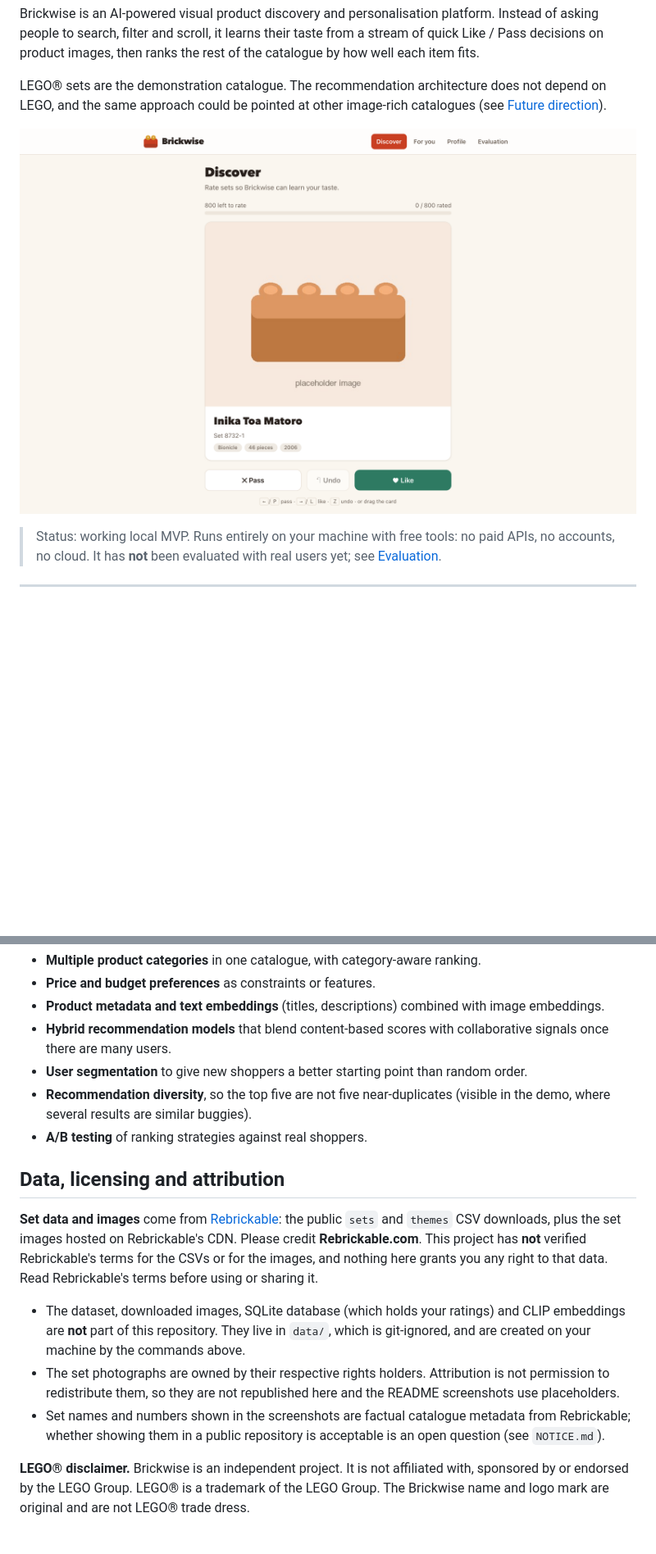
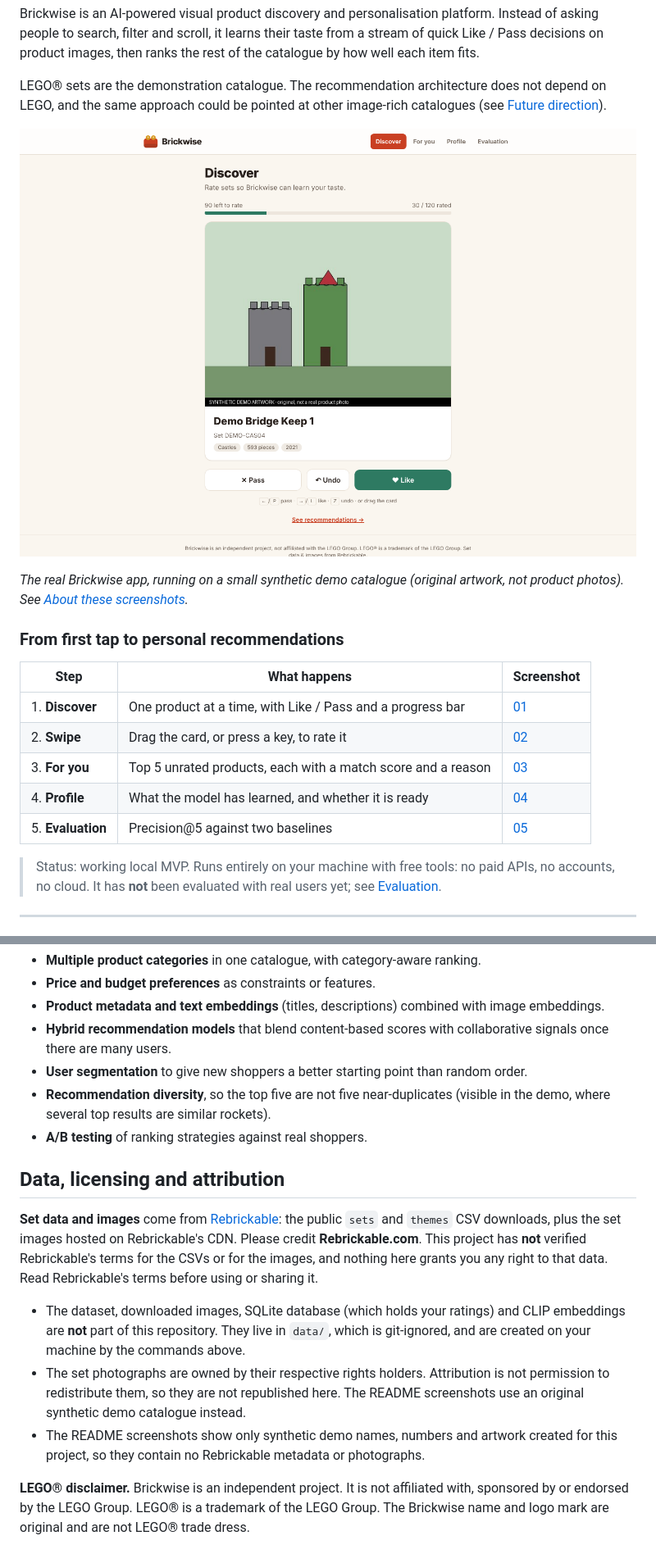
Before and after one commit to chamodiHsenevirathna/brickwise, a Markdown page: README.md, 2 parts joined by grey strips. Shown at 82% size. GitHub-like rendering; pictures changed too: docs/assets/01-discover.png; blank space fills up the shorter version.

```diff
--- a/README.md
+++ b/README.md
@@ -11,6 +11,18 @@ Brickwise is an AI-powered visual product discovery and personalisation platform
 LEGO® sets are the demonstration catalogue. The recommendation architecture does not depend on LEGO, and the same approach could be pointed at other image-rich catalogues (see [Future direction](#future-direction)).
 
 ![Brickwise discovery page](docs/assets/01-discover.png)
+
+*The real Brickwise app, running on a small synthetic demo catalogue (original artwork, not product photos). See [About these screenshots](#about-these-screenshots).*
+
+### From first tap to personal recommendations
+
+| Step | What happens | Screenshot |
+|---|---|---|
+| 1. **Discover** | One product at a time, with Like / Pass and a progress bar | [01](docs/assets/01-discover.png) |
+| 2. **Swipe** | Drag the card, or press a key, to rate it | [02](docs/assets/02-discover-swipe.png) |
+| 3. **For you** | Top 5 unrated products, each with a match score and a reason | [03](docs/assets/03-recommendations.png) |
+| 4. **Profile** | What the model has learned, and whether it is ready | [04](docs/assets/04-profile.png) |
+| 5. **Evaluation** | Precision@5 against two baselines | [05](docs/assets/05-evaluation.png) |
 
 > Status: working local MVP. Runs entirely on your machine with free tools: no paid APIs, no accounts, no cloud. It has **not** been evaluated with real users yet; see [Evaluation](#evaluation-and-experimentation).
 
@@ -291,7 +317,7 @@ Possible extensions:
 - **Product metadata and text embeddings** (titles, descriptions) combined with image embeddings.
 - **Hybrid recommendation models** that blend content-based scores with collaborative signals once there are many users.
 - **User segmentation** to give new shoppers a better starting point than random order.
-- **Recommendation diversity**, so the top five are not five near-duplicates (visible in the demo, where several results are similar buggies).
+- **Recommendation diversity**, so the top five are not five near-duplicates (visible in the demo, where several top results are similar rockets).
 - **A/B testing** of ranking strategies against real shoppers.
 
 ## Data, licensing and attribution
@@ -299,8 +325,8 @@ Possible extensions:
 **Set data and images** come from [Rebrickable](https://rebrickable.com): the public `sets` and `themes` CSV downloads, plus the set images hosted on Rebrickable's CDN. Please credit **Rebrickable.com**. This project has **not** verified Rebrickable's terms for the CSVs or for the images, and nothing here grants you any right to that data. Read Rebrickable's terms before using or sharing it.
 
 - The dataset, downloaded images, SQLite database (which holds your ratings) and CLIP embeddings are **not** part of this repository. They live in `data/`, which is git-ignored, and are created on your machine by the commands above.
-- The set photographs are owned by their respective rights holders. Attribution is not permission to redistribute them, so they are not republished here and the README screenshots use placeholders.
-- Set names and numbers shown in the screenshots are factual catalogue metadata from Rebrickable; whether showing them in a public repository is acceptable is an open question (see `NOTICE.md`).
+- The set photographs are owned by their respective rights holders. Attribution is not permission to redistribute them, so they are not republished here. The README screenshots use an original synthetic demo catalogue instead.
+- The README screenshots show only synthetic demo names, numbers and artwork created for this project, so they contain no Rebrickable metadata or photographs.
 
 **LEGO® disclaimer.** Brickwise is an independent project. It is not affiliated with, sponsored by or endorsed by the LEGO Group. LEGO® is a trademark of the LEGO Group. The Brickwise name and logo mark are original and are not LEGO® trade dress.
 
```
Also changed, not shown: other parts of README.md (+31 -17 lines), NOTICE.md (+1 -1 lines), docs/assets/02-discover-swipe.png, docs/assets/03-recommendations.png, docs/assets/04-profile.png, docs/assets/05-evaluation.png.
